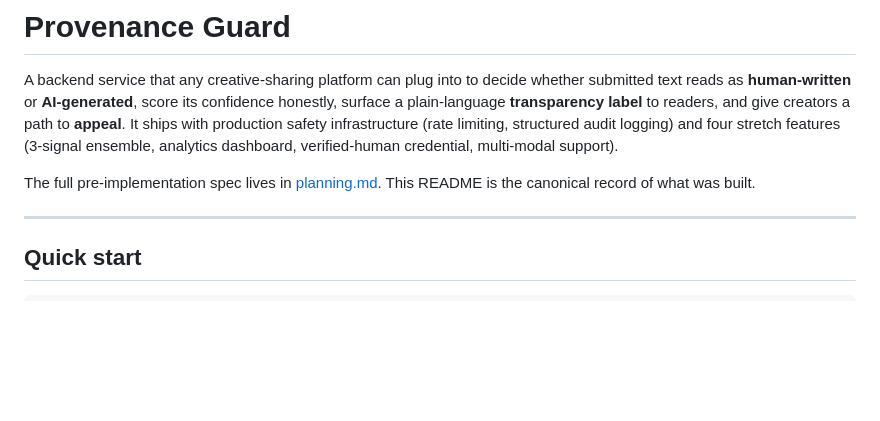
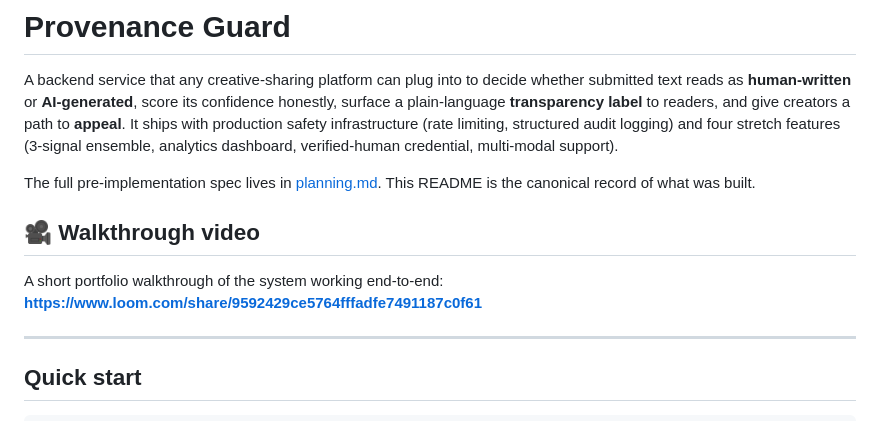
Before and after one commit to andynguyen01/ai201-project4-provenance-guard, a Markdown page: README.md, the part around the change. Drawn GitHub-style; blank space fills up the shorter version.

Commit message:
Final submission

```diff
--- a/README.md
+++ b/README.md
@@ -3,6 +3,10 @@
 A backend service that any creative-sharing platform can plug into to decide whether submitted text reads as **human-written** or **AI-generated**, score its confidence honestly, surface a plain-language **transparency label** to readers, and give creators a path to **appeal**. It ships with production safety infrastructure (rate limiting, structured audit logging) and four stretch features (3-signal ensemble, analytics dashboard, verified-human credential, multi-modal support).
 
 The full pre-implementation spec lives in [planning.md](planning.md). This README is the canonical record of what was built.
+
+## 🎥 Walkthrough video
+
+A short portfolio walkthrough of the system working end-to-end: **https://www.loom.com/share/9592429ce5764fffadfe7491187c0f61**
 
 ---
 
```
